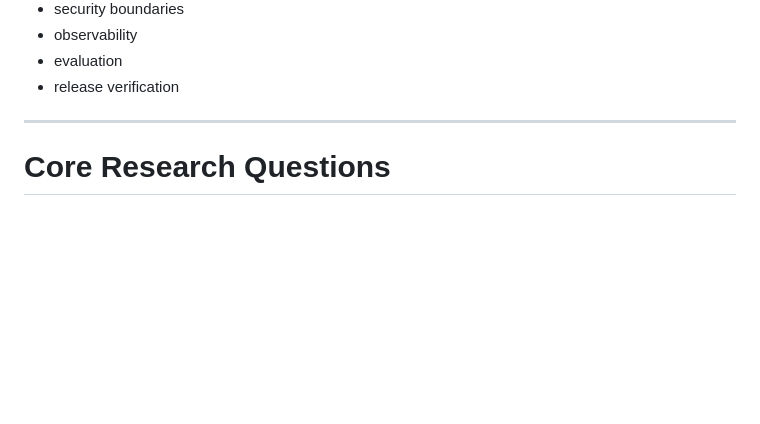
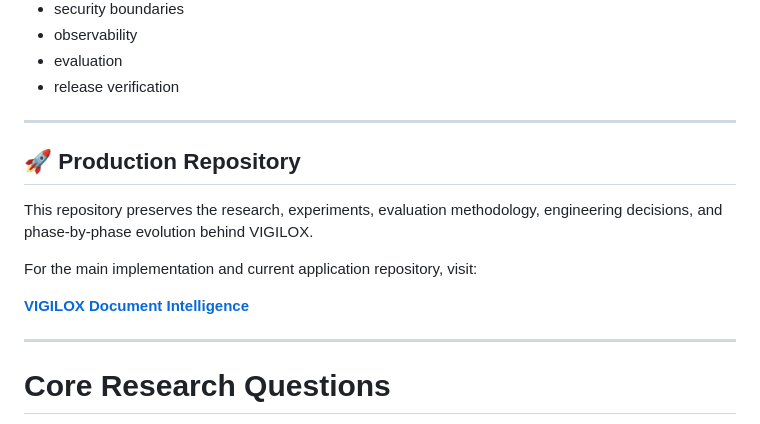
Before and after one commit to alishasajjad/VIGILOX-Document-Intelligence-Research, a Markdown page: README.md, the part around one of its changes. GitHub-like rendering; blank space fills up the shorter version.

Commit message:
Add production repository reference to README

```diff
--- a/README.md
+++ b/README.md
@@ -113,6 +114,16 @@ This included:
 - observability
 - evaluation
 - release verification
+
+---
+
+## 🚀 Production Repository
+
+This repository preserves the research, experiments, evaluation methodology, engineering decisions, and phase-by-phase evolution behind VIGILOX.
+
+For the main implementation and current application repository, visit:
+
+**[VIGILOX Document Intelligence](https://github.com/alishasajjad/VIGILOX-Document-Intelligence)**
 
 ---
 
```
Also changed, not shown: other parts of README.md (+1 -0 lines).
